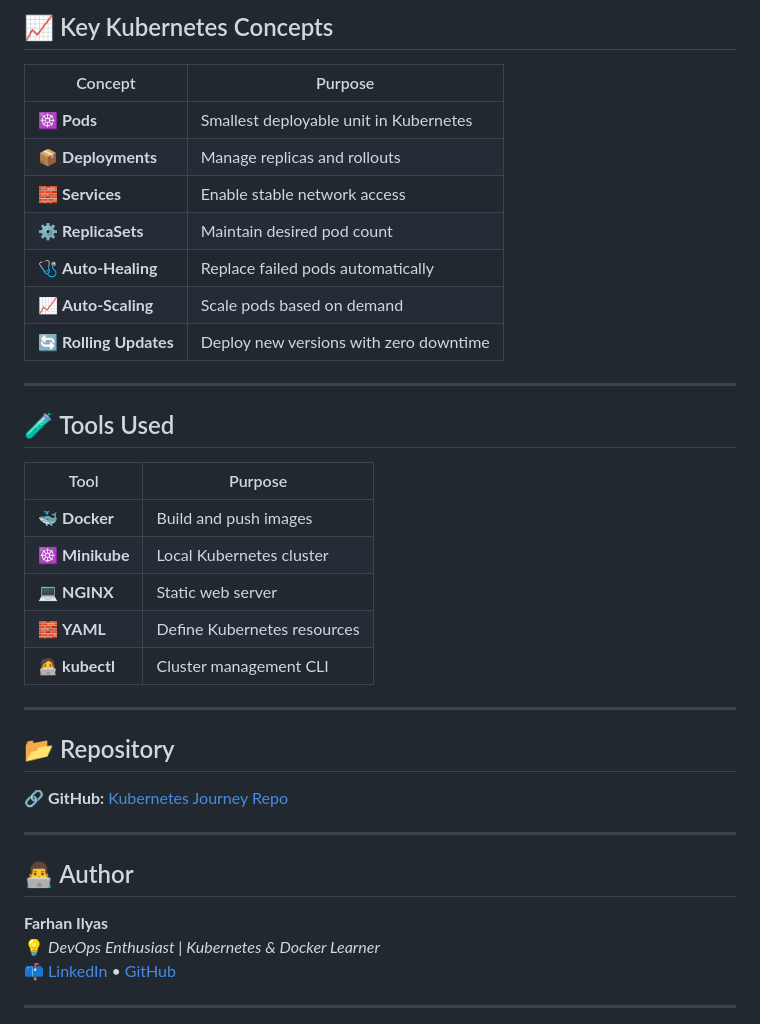
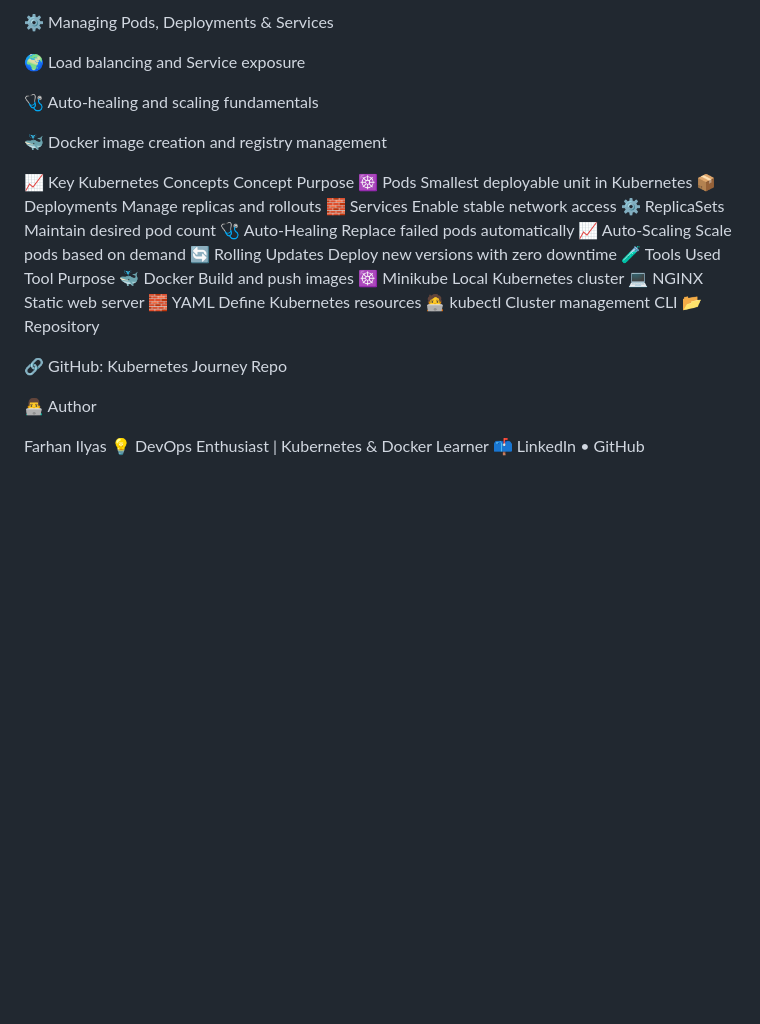
Before and after one commit to farhancode9988/Kubernetes-journey, a Markdown page: README.md, the part around one of its changes. Rendered like a GitHub page; blank space fills up the shorter version.

```diff
--- a/README.md
+++ b/README.md
@@ -77,37 +63,36 @@ Hands-on understanding of Kubernetes objects, labels, and controllers.
 
-## 📈 Key Kubernetes Concepts
-| Concept | Purpose |
-|----------|----------|
-| ☸️ **Pods** | Smallest deployable unit in Kubernetes |
-| 📦 **Deployments** | Manage replicas and rollouts |
-| 🧱 **Services** | Enable stable network access |
-| ⚙️ **ReplicaSets** | Maintain desired pod count |
-| 🩺 **Auto-Healing** | Replace failed pods automatically |
-| 📈 **Auto-Scaling** | Scale pods based on demand |
-| 🔄 **Rolling Updates** | Deploy new versions with zero downtime |
+⚙️ Managing Pods, Deployments & Services
 
----
+🌍 Load balancing and Service exposure
 
-## 🧪 Tools Used
-| Tool | Purpose |
-|------|----------|
-| 🐳 **Docker** | Build and push images |
-| ☸️ **Minikube** | Local Kubernetes cluster |
-| 💻 **NGINX** | Static web server |
-| 🧱 **YAML** | Define Kubernetes resources |
-| 🧑‍💻 **kubectl** | Cluster management CLI |
+🩺 Auto-healing and scaling fundamentals
 
----
+🐳 Docker image creation and registry management
 
-## 📂 Repository
-🔗 **GitHub:** [Kubernetes Journey Repo](https://github.com/farhancode9988/Kubernetes-journey)
+📈 Key Kubernetes Concepts
+Concept	Purpose
+☸️ Pods	Smallest deployable unit in Kubernetes
+📦 Deployments	Manage replicas and rollouts
+🧱 Services	Enable stable network access
+⚙️ ReplicaSets	Maintain desired pod count
+🩺 Auto-Healing	Replace failed pods automatically
+📈 Auto-Scaling	Scale pods based on demand
+🔄 Rolling Updates	Deploy new versions with zero downtime
+🧪 Tools Used
+Tool	Purpose
+🐳 Docker	Build and push images
+☸️ Minikube	Local Kubernetes cluster
+💻 NGINX	Static web server
+🧱 YAML	Define Kubernetes resources
+🧑‍💻 kubectl	Cluster management CLI
+📂 Repository
 
----
+🔗 GitHub: Kubernetes Journey Repo
 
-## 👨‍💻 Author
-**Farhan Ilyas**
-💡 *DevOps Enthusiast | Kubernetes & Docker Learner*
-📫 [LinkedIn](https://www.linkedin.com/in/farhan-ilyas-06550630b) • [GitHub](https://github.com/farhancode9988)
+👨‍💻 Author
 
----
+Farhan Ilyas
+💡 DevOps Enthusiast | Kubernetes & Docker Learner
+📫 LinkedIn
+ • GitHub
 
```
Also changed, not shown: other parts of README.md (+39 -51 lines).
